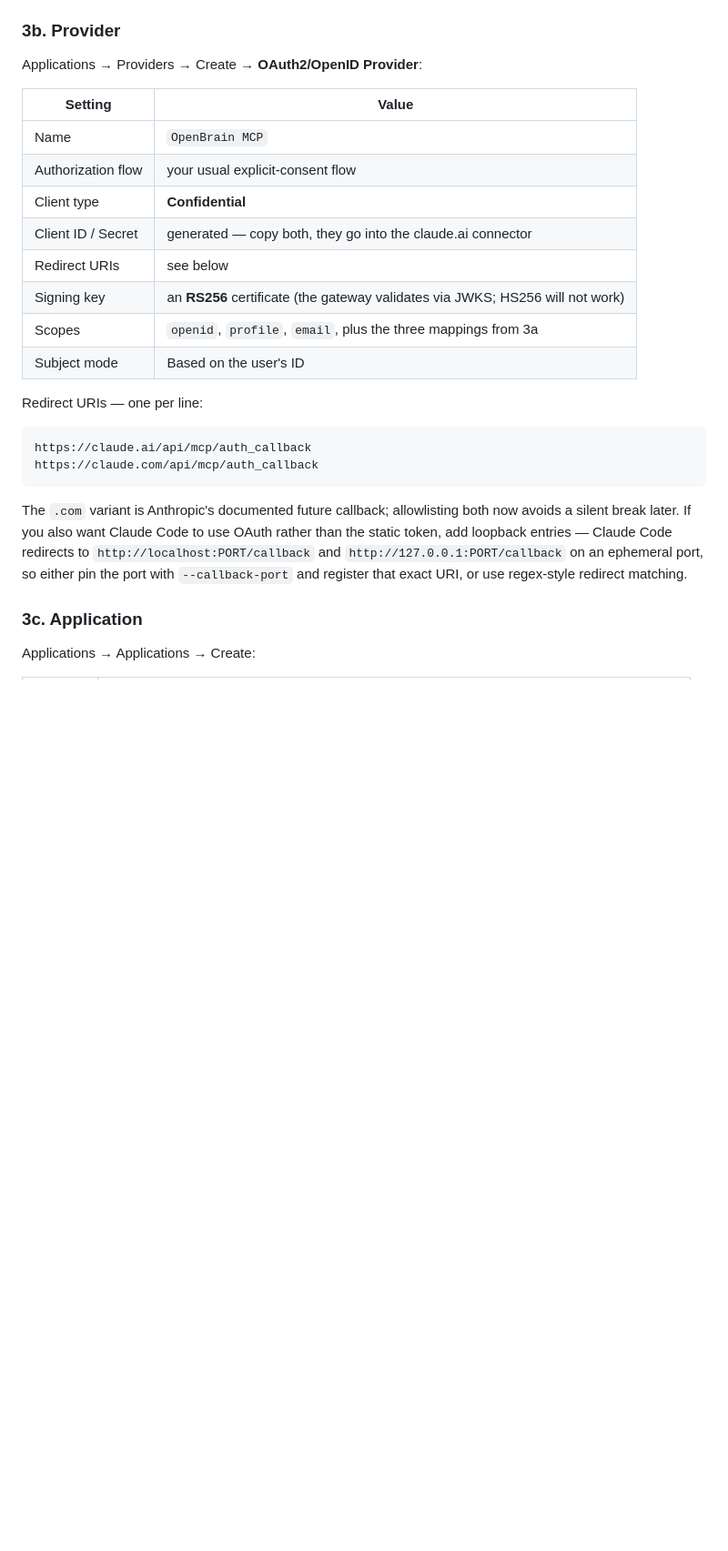
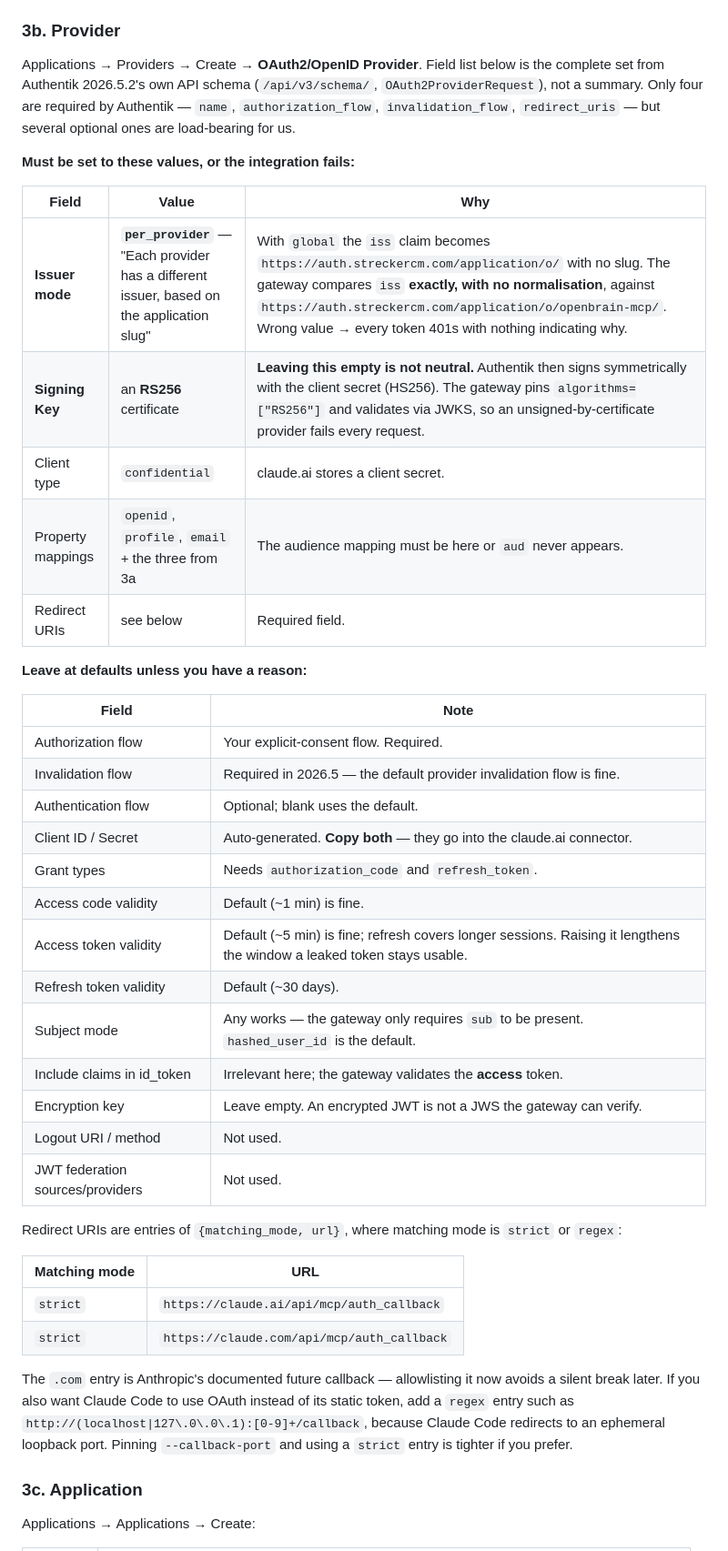
Before and after one commit to StreckerCM/openbrain, a Markdown page: docs/deploy-remote-mcp-ct115.md, the part around the change. Shown at 91% size. Rendered like a GitHub page; blank space fills up the shorter version.

Commit message:
docs: complete the Authentik provider field list from the API schema
Pulled the full OAuth2ProviderRequest field set from authentik 2026.5.2's
own /api/v3/schema/ rather than summarising the docs. Twenty-three fields,
four required by authentik.

Two optional fields are load-bearing and were missing entirely:

Issuer mode must be per_provider. With global, iss loses the application
slug and the gateway -- which compares iss exactly, without normalisation
-- rejects every token.

Signing key must be an RS256 certificate. Leaving it empty is not neutral:
authentik falls back to symmetric HS256 signing with the client secret,
and the gateway pins algorithms=[RS256] and validates via JWKS.

Both fail as undifferentiated 401s with nothing pointing at the cause.

````diff
--- a/docs/deploy-remote-mcp-ct115.md
+++ b/docs/deploy-remote-mcp-ct115.md
@@ -263,31 +263,51 @@ rather than derived from the request.
 
 ### 3b. Provider
 
-Applications → Providers → Create → **OAuth2/OpenID Provider**:
+Applications → Providers → Create → **OAuth2/OpenID Provider**. Field list below is the complete
+set from Authentik 2026.5.2's own API schema (`/api/v3/schema/`, `OAuth2ProviderRequest`), not a
+summary. Only four are required by Authentik — `name`, `authorization_flow`, `invalidation_flow`,
+`redirect_uris` — but several optional ones are load-bearing for us.
 
-| Setting | Value |
+**Must be set to these values, or the integration fails:**
+
+| Field | Value | Why |
+|---|---|---|
+| **Issuer mode** | **`per_provider`** — "Each provider has a different issuer, based on the application slug" | With `global` the `iss` claim becomes `https://auth.streckercm.com/application/o/` with no slug. The gateway compares `iss` **exactly, with no normalisation**, against `https://auth.streckercm.com/application/o/openbrain-mcp/`. Wrong value → every token 401s with nothing indicating why. |
+| **Signing Key** | an **RS256** certificate | **Leaving this empty is not neutral.** Authentik then signs symmetrically with the client secret (HS256). The gateway pins `algorithms=["RS256"]` and validates via JWKS, so an unsigned-by-certificate provider fails every request. |
+| Client type | `confidential` | claude.ai stores a client secret. |
+| Property mappings | `openid`, `profile`, `email` + the three from 3a | The audience mapping must be here or `aud` never appears. |
+| Redirect URIs | see below | Required field. |
+
+**Leave at defaults unless you have a reason:**
+
+| Field | Note |
 |---|---|
-| Name | `OpenBrain MCP` |
-| Authorization flow | your usual explicit-consent flow |
-| Client type | **Confidential** |
-| Client ID / Secret | generated — copy both, they go into the claude.ai connector |
-| Redirect URIs | see below |
-| Signing key | an **RS256** certificate (the gateway validates via JWKS; HS256 will not work) |
-| Scopes | `openid`, `profile`, `email`, plus the three mappings from 3a |
-| Subject mode | Based on the user's ID |
+| Authorization flow | Your explicit-consent flow. Required. |
+| Invalidation flow | Required in 2026.5 — the default provider invalidation flow is fine. |
+| Authentication flow | Optional; blank uses the default. |
+| Client ID / Secret | Auto-generated. **Copy both** — they go into the claude.ai connector. |
+| Grant types | Needs `authorization_code` and `refresh_token`. |
+| Access code validity | Default (~1 min) is fine. |
+| Access token validity | Default (~5 min) is fine; refresh covers longer sessions. Raising it lengthens the window a leaked token stays usable. |
+| Refresh token validity | Default (~30 days). |
+| Subject mode | Any works — the gateway only requires `sub` to be present. `hashed_user_id` is the default. |
+| Include claims in id_token | Irrelevant here; the gateway validates the **access** token. |
+| Encryption key | Leave empty. An encrypted JWT is not a JWS the gateway can verify. |
+| Logout URI / method | Not used. |
+| JWT federation sources/providers | Not used. |
 
-Redirect URIs — one per line:
+Redirect URIs are entries of `{matching_mode, url}`, where matching mode is `strict` or `regex`:
 
-```
-https://claude.ai/api/mcp/auth_callback
-https://claude.com/api/mcp/auth_callback
-```
+| Matching mode | URL |
+|---|---|
+| `strict` | `https://claude.ai/api/mcp/auth_callback` |
+| `strict` | `https://claude.com/api/mcp/auth_callback` |
 
-The `.com` variant is Anthropic's documented future callback; allowlisting both now avoids a
-silent break later. If you also want Claude Code to use OAuth rather than the static token, add
-loopback entries — Claude Code redirects to `http://localhost:PORT/callback` and
-`http://127.0.0.1:PORT/callback` on an ephemeral port, so either pin the port with
-`--callback-port` and register that exact URI, or use regex-style redirect matching.
+The `.com` entry is Anthropic's documented future callback — allowlisting it now avoids a silent
+break later. If you also want Claude Code to use OAuth instead of its static token, add a `regex`
+entry such as `http://(localhost|127\.0\.0\.1):[0-9]+/callback`, because Claude Code redirects to
+an ephemeral loopback port. Pinning `--callback-port` and using a `strict` entry is tighter if you
+prefer.
 
 ### 3c. Application
 
````
